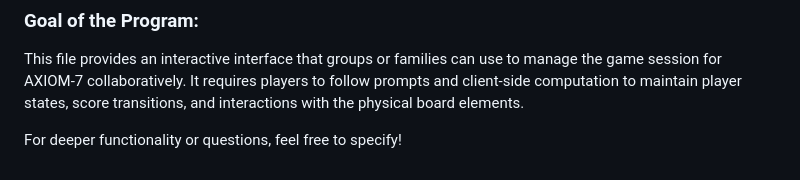
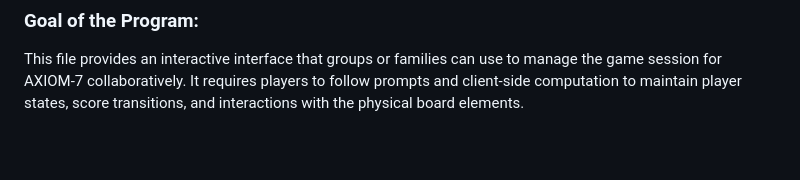
Before and after one commit to PARASTOOP/axiom, a Markdown page: README.md, the part around the change. GitHub-like rendering; blank space fills up the shorter version.

Commit message:
Clarify README by removing redundant text
Removed unnecessary invitation for questions in README.

```diff
--- a/README.md
+++ b/README.md
@@ -68,5 +68,3 @@ Manages:
 
 ### Goal of the Program:
 This file provides an interactive interface that groups or families can use to manage the game session for AXIOM-7 collaboratively. It requires players to follow prompts and client-side computation to maintain player states, score transitions, and interactions with the physical board elements.
-
-For deeper functionality or questions, feel free to specify!
```
